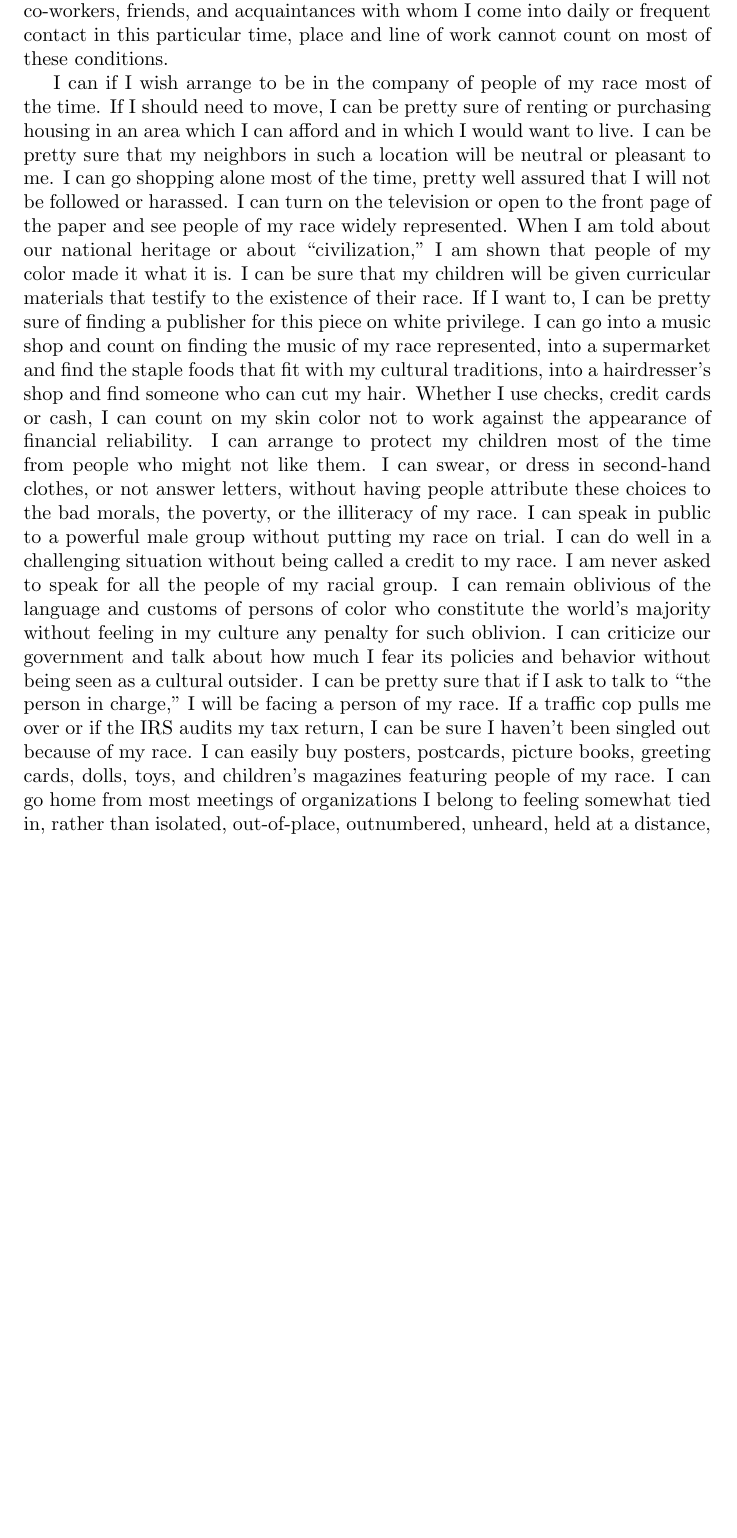
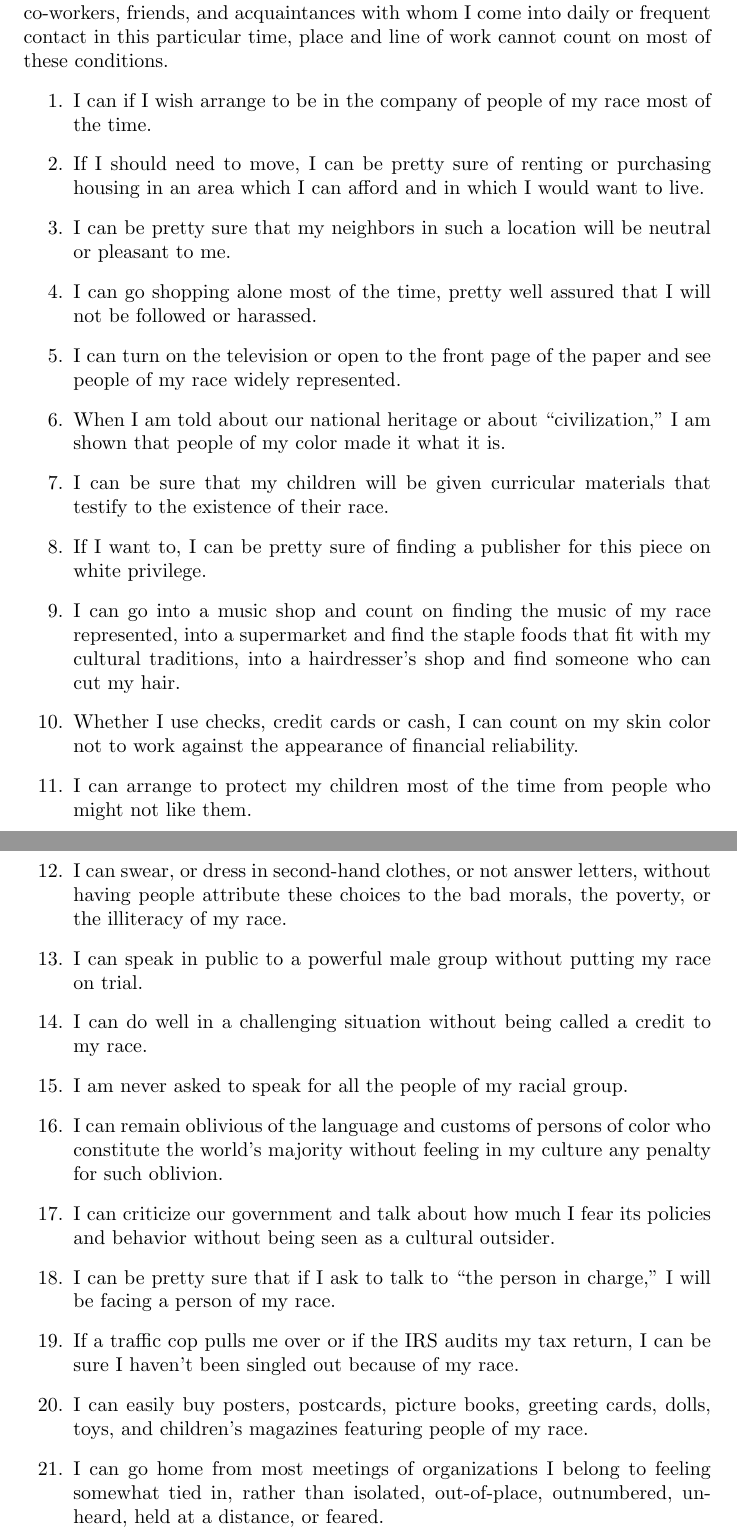
Before and after one commit to syntactician/coursework, a LaTeX document (gsws/readings/McIntosh90.tex): part of page 2 of 5 before the commit and two parts of pages 2 and 3 of 6 after it, the two joined at a grey line, cut so that both start at the same text, the shorter picture padded with empty space. Compiled offline with pdfLaTeX.

Commit message:
fixed typesetting of enumerated list

```diff
--- a/gsws/readings/McIntosh90.tex
+++ b/gsws/readings/McIntosh90.tex
@@ -64,38 +64,71 @@ other factors are intricately intertwined. As far as I can see, my African
 American co-workers, friends, and acquaintances with whom I come into daily or
 frequent contact in this particular time, place and line of work cannot count
 on most of these conditions.
+\begin{enumerate}
+	\item I can if I wish arrange to be in the company of people of my race
+		most of the time.
 
-I can if I wish arrange to be in the company of people of my race most of the
-time.  If I should need to move, I can be pretty sure of renting or purchasing
-housing in an area which I can afford and in which I would want to live.  I can
-be pretty sure that my neighbors in such a location will be neutral or pleasant
-to me.  I can go shopping alone most of the time, pretty well assured that I
-will not be followed or harassed.  I can turn on the television or open to the
-front page of the paper and see people of my race widely represented.  When I
-am told about our national heritage or about ``civilization,'' I am shown that
-people of my color made it what it is.  I can be sure that my children will be
-given curricular materials that testify to the existence of their race.  If I
-want to, I can be pretty sure of finding a publisher for this piece on white
-privilege.  I can go into a music shop and count on finding the music of my
-race represented, into a supermarket and find the staple foods that fit with my
-cultural traditions, into a hairdresser's shop and find someone who can cut my
-hair.  Whether I use checks, credit cards or cash, I can count on my skin color
-not to work against the appearance of financial reliability.  I can arrange to
-protect my children most of the time from people who might not like them.  I
-can swear, or dress in second-hand clothes, or not answer letters, without
-having people attribute these choices to the bad morals, the poverty, or the
-illiteracy of my race.  I can speak in public to a powerful male group without
-putting my race on trial.  I can do well in a challenging situation without
-being called a credit to my race.  I am never asked to speak for all the people
-of my racial group.  I can remain oblivious of the language and customs of
-persons of color who constitute the world's majority without feeling in my
-culture any penalty for such oblivion.  I can criticize our government and talk
-about how much I fear its policies and behavior without being seen as a
-cultural outsider.  I can be pretty sure that if I ask to talk to ``the person
-in charge,'' I will be facing a person of my race.  If a traffic cop pulls me
-over or if the IRS audits my tax return, I can be sure I haven't been singled
-out because of my race.  I can easily buy posters, postcards, picture books,
-greeting cards, dolls, toys, and children's magazines featuring people of my
-race.  I can go home from most meetings of organizations I belong to feeling
-somewhat tied in, rather than isolated, out-of-place, outnumbered, unheard,
-held at a distance, or feared.  I can take a job with an affirmative action
+	\item If I should need to move, I can be pretty sure of renting or
+		purchasing housing in an area which I can afford and in which I would
+		want to live.
+
+	\item I can be pretty sure that my neighbors in such a location will be
+		neutral or pleasant to me.
+
+	\item I can go shopping alone most of the time, pretty well assured that I
+		will not be followed or harassed.
+
+	\item I can turn on the television or open to the front page of the paper
+		and see people of my race widely represented.
+
+	\item When I am told about our national heritage or about ``civilization,''
+		I am shown that people of my color made it what it is.
+
+	\item I can be sure that my children will be given curricular materials
+		that testify to the existence of their race.
+
+	\item If I want to, I can be pretty sure of finding a publisher for this
+		piece on white privilege.
+
+	\item I can go into a music shop and count on finding the music of my race
+		represented, into a supermarket and find the staple foods that fit with
+		my cultural traditions, into a hairdresser's shop and find someone who
+		can cut my hair.
+
+	\item Whether I use checks, credit cards or cash, I can count on my skin
+		color not to work against the appearance of financial reliability.
+
+	\item I can arrange to protect my children most of the time from people who
+		might not like them.
+
+	\item I can swear, or dress in second-hand clothes, or not answer letters,
+		without having people attribute these choices to the bad morals, the
+		poverty, or the illiteracy of my race.
+
+	\item I can speak in public to a powerful male group without putting my
+		race on trial.
+
+	\item I can do well in a challenging situation without being called a
+		credit to my race.
+
+	\item I am never asked to speak for all the people of my racial group.
+
+	\item I can remain oblivious of the language and customs of persons of
+		color who constitute the world's majority without feeling in my culture
+		any penalty for such oblivion.
+
+	\item I can criticize our government and talk about how much I fear its
+		policies and behavior without being seen as a cultural outsider.
+
+	\item I can be pretty sure that if I ask to talk to ``the person in
+		charge,'' I will be facing a person of my race.
+
+	\item If a traffic cop pulls me over or if the IRS audits my tax return, I
+		can be sure I haven't been singled out because of my race.
+
+	\item I can easily buy posters, postcards, picture books, greeting cards,
+		dolls, toys, and children's magazines featuring people of my race.
+
+	\item I can go home from most meetings of organizations I belong to feeling
+		somewhat tied in, rather than isolated, out-of-place, outnumbered,
+		unheard, held at a distance, or feared.
```
Also changed, not shown: gsws/readings/McIntosh90.tex (35 more changed lines).
